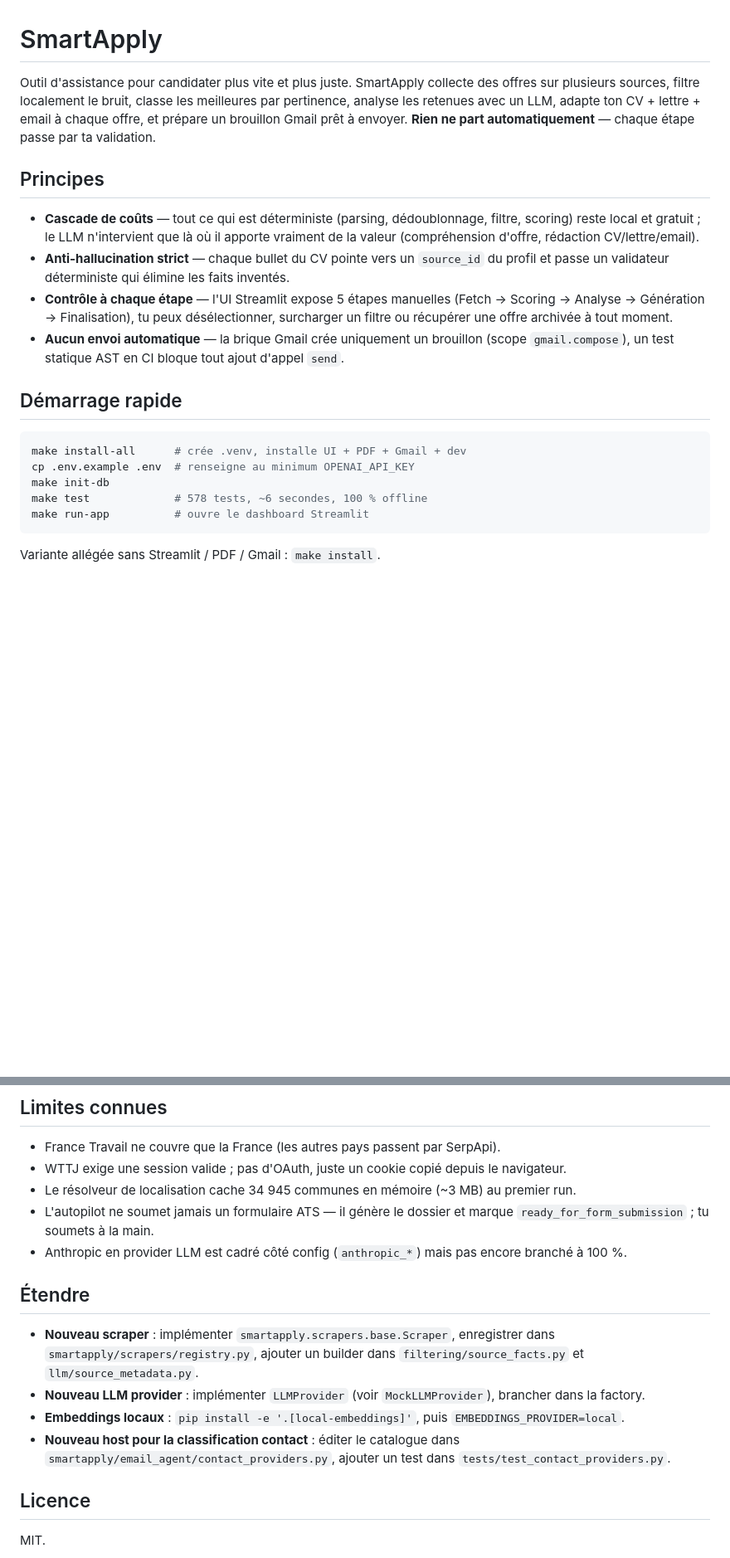
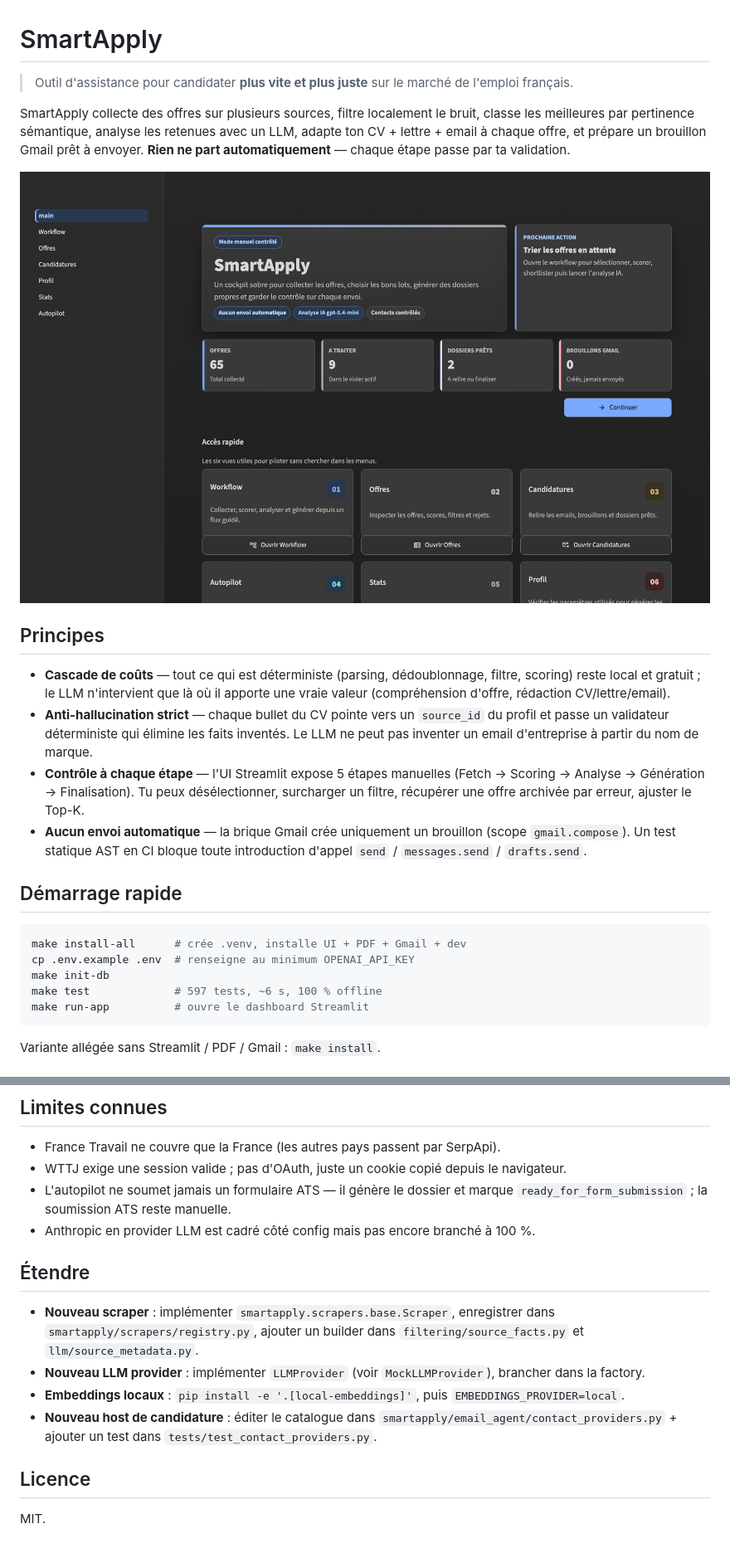
Before and after one commit to lachtarnour/smart-apply, a Markdown page: README.md, 2 parts joined by grey strips. Shown at 83% size. GitHub-like rendering; pictures changed too: docs/screenshots/home.png (added); blank space fills up the shorter version.

````diff
--- a/README.md
+++ b/README.md
@@ -1,17 +1,17 @@
 # SmartApply
 
-Outil d'assistance pour candidater plus vite et plus juste. SmartApply collecte des offres
-sur plusieurs sources, filtre localement le bruit, classe les meilleures par pertinence,
-analyse les retenues avec un LLM, adapte ton CV + lettre + email à chaque offre, et prépare
-un brouillon Gmail prêt à envoyer. **Rien ne part automatiquement** — chaque étape passe
-par ta validation.
+> Outil d'assistance pour candidater **plus vite et plus juste** sur le marché de l'emploi français.
+
+SmartApply collecte des offres sur plusieurs sources, filtre localement le bruit, classe les meilleures par pertinence sémantique, analyse les retenues avec un LLM, adapte ton CV + lettre + email à chaque offre, et prépare un brouillon Gmail prêt à envoyer. **Rien ne part automatiquement** — chaque étape passe par ta validation.
+
+![Accueil SmartApply](docs/screenshots/home.png)
 
 ## Principes
 
-- **Cascade de coûts** — tout ce qui est déterministe (parsing, dédoublonnage, filtre, scoring) reste local et gratuit ; le LLM n'intervient que là où il apporte vraiment de la valeur (compréhension d'offre, rédaction CV/lettre/email).
-- **Anti-hallucination strict** — chaque bullet du CV pointe vers un `source_id` du profil et passe un validateur déterministe qui élimine les faits inventés.
-- **Contrôle à chaque étape** — l'UI Streamlit expose 5 étapes manuelles (Fetch → Scoring → Analyse → Génération → Finalisation), tu peux désélectionner, surcharger un filtre ou récupérer une offre archivée à tout moment.
-- **Aucun envoi automatique** — la brique Gmail crée uniquement un brouillon (scope `gmail.compose`), un test statique AST en CI bloque tout ajout d'appel `send`.
+- **Cascade de coûts** — tout ce qui est déterministe (parsing, dédoublonnage, filtre, scoring) reste local et gratuit ; le LLM n'intervient que là où il apporte une vraie valeur (compréhension d'offre, rédaction CV/lettre/email).
+- **Anti-hallucination strict** — chaque bullet du CV pointe vers un `source_id` du profil et passe un validateur déterministe qui élimine les faits inventés. Le LLM ne peut pas inventer un email d'entreprise à partir du nom de marque.
+- **Contrôle à chaque étape** — l'UI Streamlit expose 5 étapes manuelles (Fetch → Scoring → Analyse → Génération → Finalisation). Tu peux désélectionner, surcharger un filtre, récupérer une offre archivée par erreur, ajuster le Top-K.
+- **Aucun envoi automatique** — la brique Gmail crée uniquement un brouillon (scope `gmail.compose`). Un test statique AST en CI bloque toute introduction d'appel `send` / `messages.send` / `drafts.send`.
 
 ## Démarrage rapide
 
@@ -19,7 +19,7 @@ par ta validation.
 make install-all      # crée .venv, installe UI + PDF + Gmail + dev
 cp .env.example .env  # renseigne au minimum OPENAI_API_KEY
 make init-db
-make test             # 578 tests, ~6 secondes, 100 % offline
+make test             # 597 tests, ~6 s, 100 % offline
 make run-app          # ouvre le dashboard Streamlit
 ```
 
@@ -177,16 +185,15 @@ Toutes les API externes (SerpApi, France Travail, OpenAI, geo.api.gouv.fr, Gmail
 
 - France Travail ne couvre que la France (les autres pays passent par SerpApi).
 - WTTJ exige une session valide ; pas d'OAuth, juste un cookie copié depuis le navigateur.
-- Le résolveur de localisation cache 34 945 communes en mémoire (~3 MB) au premier run.
-- L'autopilot ne soumet jamais un formulaire ATS — il génère le dossier et marque `ready_for_form_submission` ; tu soumets à la main.
-- Anthropic en provider LLM est cadré côté config (`anthropic_*`) mais pas encore branché à 100 %.
+- L'autopilot ne soumet jamais un formulaire ATS — il génère le dossier et marque `ready_for_form_submission` ; la soumission ATS reste manuelle.
+- Anthropic en provider LLM est cadré côté config mais pas encore branché à 100 %.
 
 ## Étendre
 
 - **Nouveau scraper** : implémenter `smartapply.scrapers.base.Scraper`, enregistrer dans `smartapply/scrapers/registry.py`, ajouter un builder dans `filtering/source_facts.py` et `llm/source_metadata.py`.
 - **Nouveau LLM provider** : implémenter `LLMProvider` (voir `MockLLMProvider`), brancher dans la factory.
 - **Embeddings locaux** : `pip install -e '.[local-embeddings]'`, puis `EMBEDDINGS_PROVIDER=local`.
-- **Nouveau host pour la classification contact** : éditer le catalogue dans `smartapply/email_agent/contact_providers.py`, ajouter un test dans `tests/test_contact_providers.py`.
+- **Nouveau host de candidature** : éditer le catalogue dans `smartapply/email_agent/contact_providers.py` + ajouter un test dans `tests/test_contact_providers.py`.
 
 ## Licence
 
````
Also changed, not shown: other parts of README.md (+83 -75 lines), docs/screenshots/autopilot.png (added), docs/screenshots/candidatures.png (added), docs/screenshots/offres.png (added), docs/screenshots/stats.png (added), docs/screenshots/workflow.png (added), 1 other file.
